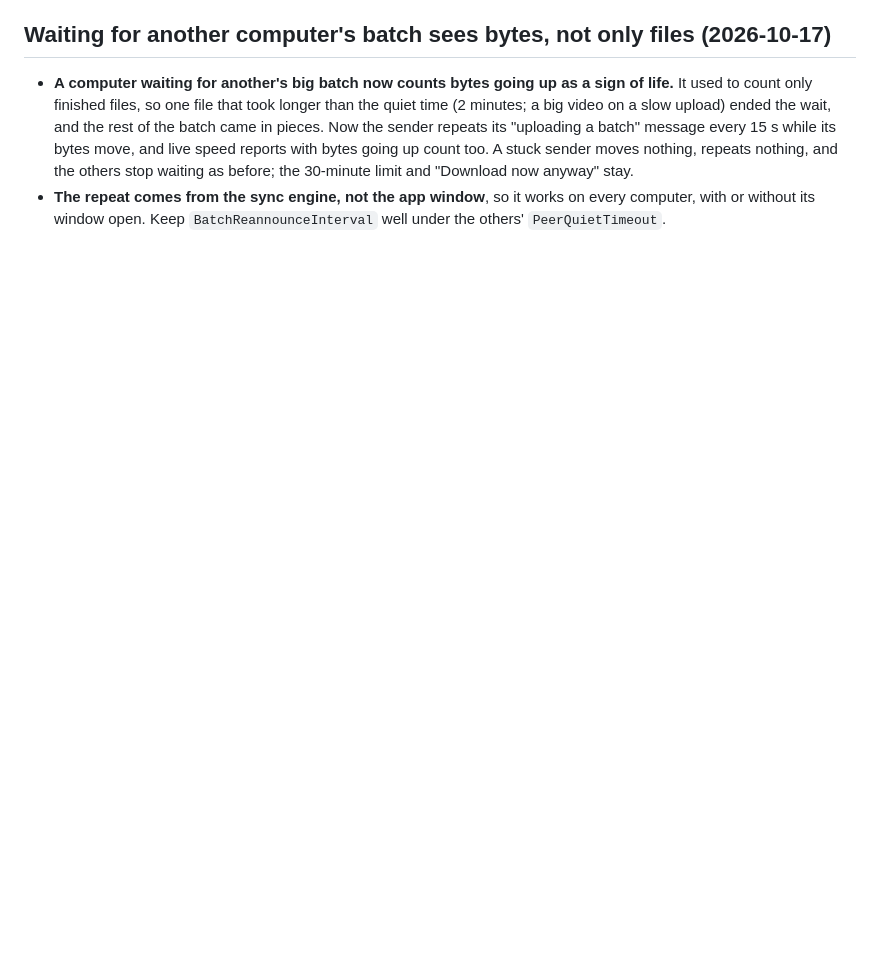
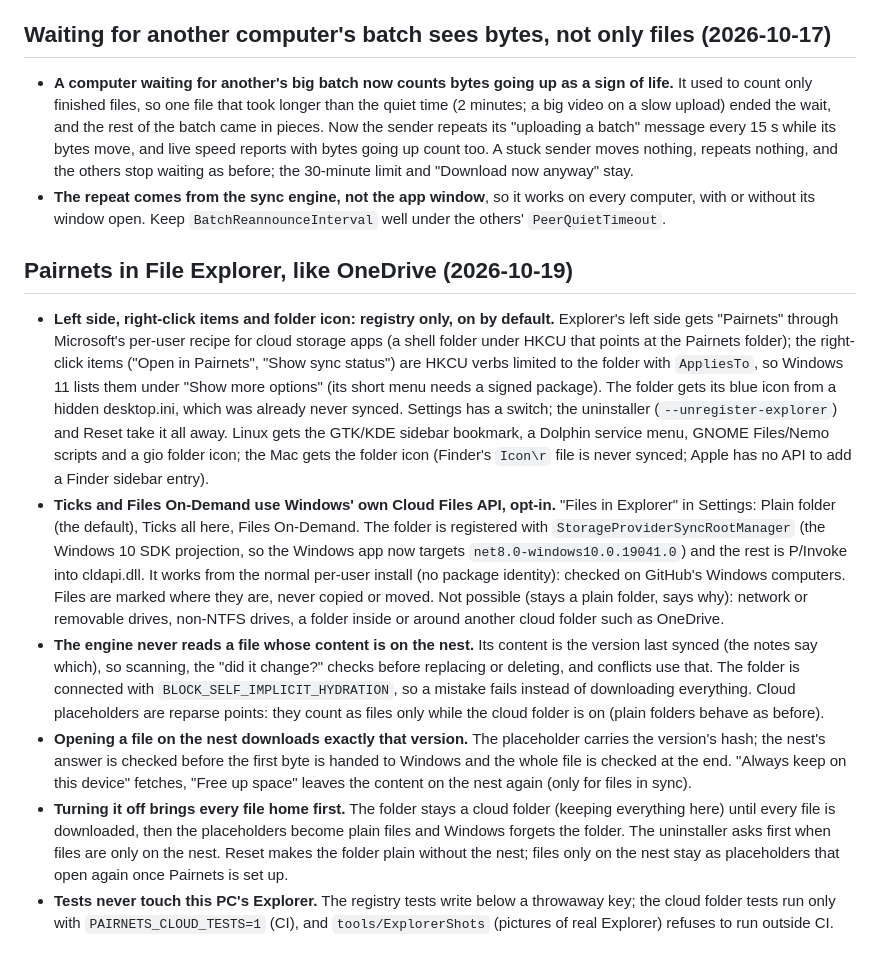
Before and after one commit to MRnigth/Pairnets, a Markdown page: docs/DECISIONS.md, the part around the change. Rendered like a GitHub page; blank space fills up the shorter version.

Commit message:
docs: decisions for Pairnets in File Explorer

```diff
--- a/docs/DECISIONS.md
+++ b/docs/DECISIONS.md
@@ -1030,3 +1030,33 @@ The owner's answers to the 2026-10-14 audit questions:
   and the others stop waiting as before; the 30-minute limit and "Download now anyway" stay.
 * **The repeat comes from the sync engine, not the app window**, so it works on every computer, with or without its
   window open. Keep `BatchReannounceInterval` well under the others' `PeerQuietTimeout`.
+
+## Pairnets in File Explorer, like OneDrive (2026-10-19)
+
+* **Left side, right-click items and folder icon: registry only, on by default.** Explorer's left side gets "Pairnets"
+  through Microsoft's per-user recipe for cloud storage apps (a shell folder under HKCU that points at the Pairnets
+  folder); the right-click items ("Open in Pairnets", "Show sync status") are HKCU verbs limited to the folder with
+  `AppliesTo`, so Windows 11 lists them under "Show more options" (its short menu needs a signed package). The folder
+  gets its blue icon from a hidden desktop.ini, which was already never synced. Settings has a switch; the uninstaller
+  (`--unregister-explorer`) and Reset take it all away. Linux gets the GTK/KDE sidebar bookmark, a Dolphin service menu,
+  GNOME Files/Nemo scripts and a gio folder icon; the Mac gets the folder icon (Finder's `Icon\r` file is never synced;
+  Apple has no API to add a Finder sidebar entry).
+* **Ticks and Files On-Demand use Windows' own Cloud Files API, opt-in.** "Files in Explorer" in Settings: Plain folder
+  (the default), Ticks all here, Files On-Demand. The folder is registered with `StorageProviderSyncRootManager` (the
+  Windows 10 SDK projection, so the Windows app now targets `net8.0-windows10.0.19041.0`) and the rest is P/Invoke into
+  cldapi.dll. It works from the normal per-user install (no package identity): checked on GitHub's Windows computers.
+  Files are marked where they are, never copied or moved. Not possible (stays a plain folder, says why): network or
+  removable drives, non-NTFS drives, a folder inside or around another cloud folder such as OneDrive.
+* **The engine never reads a file whose content is on the nest.** Its content is the version last synced (the notes
+  say which), so scanning, the "did it change?" checks before replacing or deleting, and conflicts use that. The folder
+  is connected with `BLOCK_SELF_IMPLICIT_HYDRATION`, so a mistake fails instead of downloading everything. Cloud
+  placeholders are reparse points: they count as files only while the cloud folder is on (plain folders behave as before).
+* **Opening a file on the nest downloads exactly that version.** The placeholder carries the version's hash; the nest's
+  answer is checked before the first byte is handed to Windows and the whole file is checked at the end. "Always keep on
+  this device" fetches, "Free up space" leaves the content on the nest again (only for files in sync).
+* **Turning it off brings every file home first.** The folder stays a cloud folder (keeping everything here) until
+  every file is downloaded, then the placeholders become plain files and Windows forgets the folder. The uninstaller
+  asks first when files are only on the nest. Reset makes the folder plain without the nest; files only on the nest
+  stay as placeholders that open again once Pairnets is set up.
+* **Tests never touch this PC's Explorer.** The registry tests write below a throwaway key; the cloud folder tests run
+  only with `PAIRNETS_CLOUD_TESTS=1` (CI), and `tools/ExplorerShots` (pictures of real Explorer) refuses to run outside CI.
```
